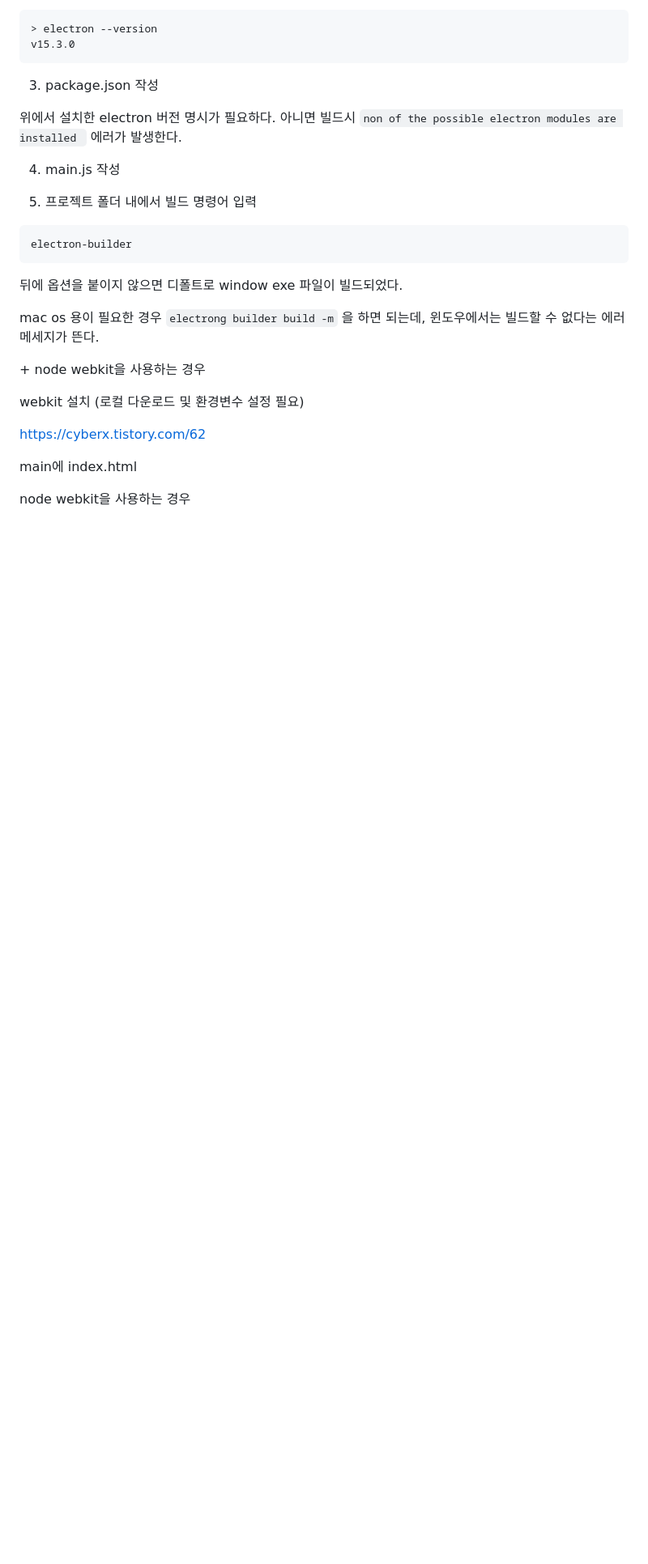
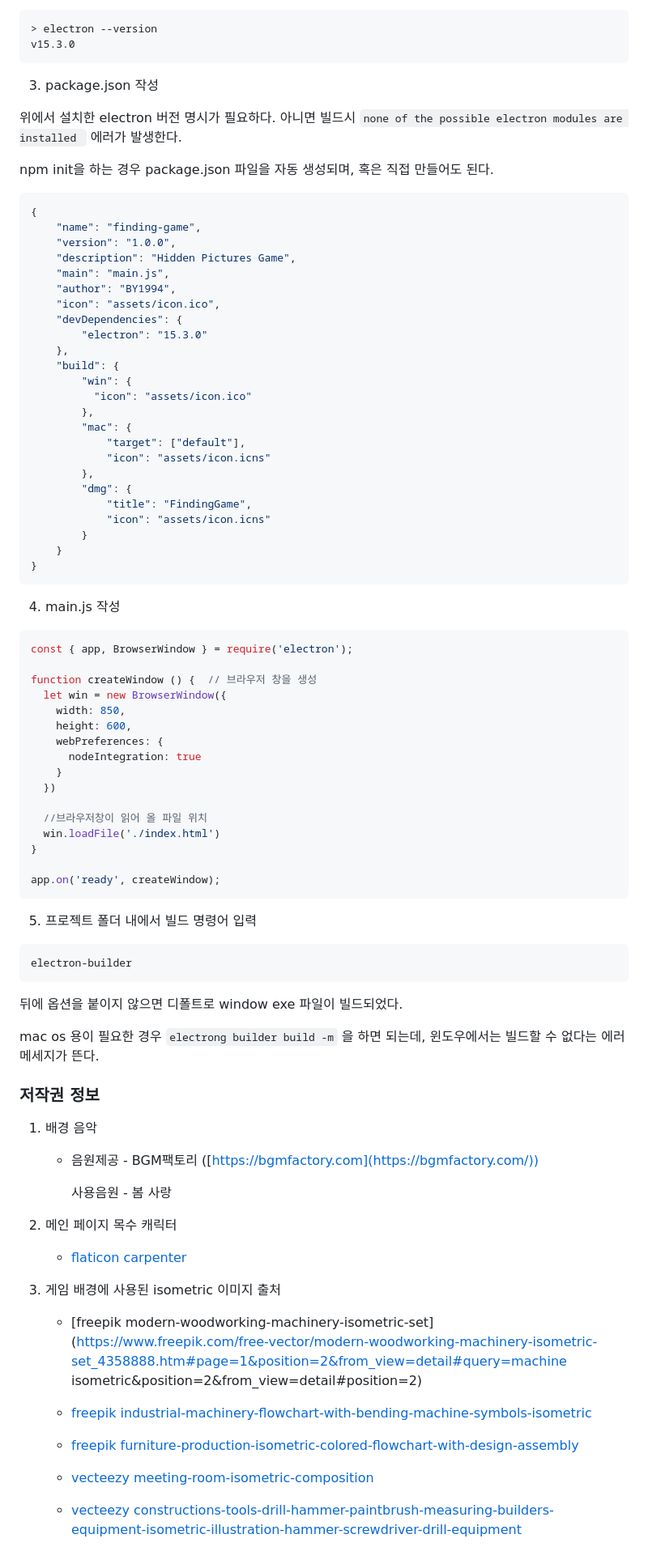
Before and after one commit to BY1994/Lens-Finding-Game, a Markdown page: README.md, the part around the change printed below. Shown: that part at 81% size. Rendered like a GitHub page; blank space fills up the shorter version.

Commit message:
add preview and license info in README
This patch updated README
by adding preview image and license info.

Signed-off-by: BY1994 <lovelychoco100@gmail.com>

````diff
--- a/README.md
+++ b/README.md
@@ -22,11 +38,59 @@ v15.3.0
 
 3. package.json 작성
 
-위에서 설치한 electron 버전 명시가 필요하다. 아니면 빌드시 `non of the possible electron modules are installed ` 에러가 발생한다.
+위에서 설치한 electron 버전 명시가 필요하다. 아니면 빌드시 `none of the possible electron modules are installed ` 에러가 발생한다.
+
+npm init을 하는 경우 package.json 파일을 자동 생성되며, 혹은 직접 만들어도 된다.
+
+```json
+{
+    "name": "finding-game",
+    "version": "1.0.0",
+    "description": "Hidden Pictures Game",
+    "main": "main.js",
+    "author": "BY1994",
+    "icon": "assets/icon.ico",
+    "devDependencies": {
+        "electron": "15.3.0"
+    },
+    "build": {
+        "win": {
+          "icon": "assets/icon.ico"
+        },
+        "mac": {
+            "target": ["default"],
+            "icon": "assets/icon.icns"
+        },
+        "dmg": {
+            "title": "FindingGame",
+            "icon": "assets/icon.icns"
+        }
+    }
+}
+```
 
 
 
 4. main.js 작성
+
+```js
+const { app, BrowserWindow } = require('electron');
+
+function createWindow () {  // 브라우저 창을 생성
+  let win = new BrowserWindow({
+    width: 850,
+    height: 600,
+    webPreferences: {
+      nodeIntegration: true
+    }
+  })
+
+  //브라우저창이 읽어 올 파일 위치
+  win.loadFile('./index.html')
+}
+
+app.on('ready', createWindow);
+```
 
 
 
@@ -42,14 +106,28 @@ mac os 용이 필요한 경우 `electrong builder build -m` 을 하면 되는데
 
 
 
+### 저작권 정보
+
+1. 배경 음악
+
+   - 음원제공 - BGM팩토리 ([https://bgmfactory.com](https://bgmfactory.com/))
+
+     사용음원 - 봄 사랑
 
 
-\+ node webkit을 사용하는 경우
 
-webkit 설치 (로컬 다운로드 및 환경변수 설정 필요)
+2. 메인 페이지 목수 캐릭터
+   - [flaticon carpenter](https://www.flaticon.com/free-icon/carpenter_1995595?term=carpenter&related_id=1995595)
 
-https://cyberx.tistory.com/62
 
-main에 index.html
 
-node webkit을 사용하는 경우
+3. 게임 배경에 사용된 isometric 이미지 출처
+
+   - [freepik modern-woodworking-machinery-isometric-set](https://www.freepik.com/free-vector/modern-woodworking-machinery-isometric-set_4358888.htm#page=1&position=2&from_view=detail#query=machine isometric&position=2&from_view=detail#position=2)
+
+   - [freepik industrial-machinery-flowchart-with-bending-machine-symbols-isometric](https://www.freepik.com/free-vector/industrial-machinery-flowchart-with-bending-machine-symbols-isometric_6839982.htm#page=1&position=5&from_view=detail#&position=5&from_view=detail)
+   - [freepik furniture-production-isometric-colored-flowchart-with-design-assembly](https://www.freepik.com/free-vector/furniture-production-isometric-colored-flowchart-with-design-assembly_16608143.htm#page=1&position=5&from_view=detail#&position=5&from_view=detail)
+
+   - [vecteezy meeting-room-isometric-composition](https://www.vecteezy.com/vector-art/1266011-meeting-room-isometric-composition)
+
+   - [vecteezy constructions-tools-drill-hammer-paintbrush-measuring-builders-equipment-isometric-illustration-hammer-screwdriver-drill-equipment](https://www.vecteezy.com/vector-art/3728771-constructions-tools-drill-hammer-paintbrush-measuring-builders-equipment-isometric-illustration-hammer-screwdriver-drill-equipment)
````
Also changed, not shown: other parts of README.md (+16 -0 lines), assets/preview.gif (added).
